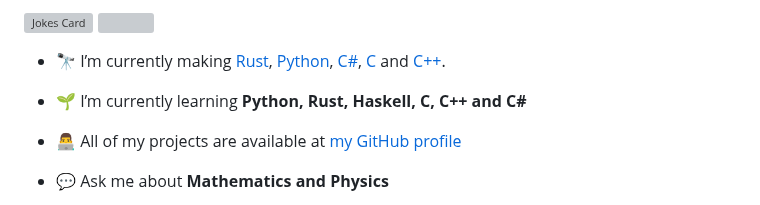
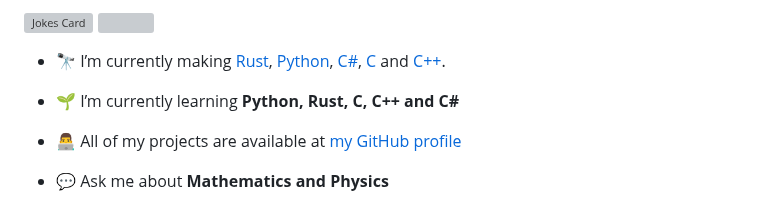
Before and after one commit to DibyajyotiBiswal57/DibyajyotiBiswal57, a Markdown page: README.md, the part around one of its changes. GitHub-like rendering; grey boxes are pictures that could not be loaded.

```diff
--- a/README.md
+++ b/README.md
@@ -27,7 +27,7 @@
 
 - 🔭 I’m currently making [Rust](https://github.com/DibyajyotiBiswal57/Rust-programs), [Python](https://github.com/DibyajyotiBiswal57/Python-programs), [C#](https://github.com/DibyajyotiBiswal57/Csharp-programs), [C](https://github.com/DibyajyotiBiswal57/C-programs) and [C++](https://github.com/DibyajyotiBiswal57/Cplusplus-programs).
 
-- 🌱 I’m currently learning **Python, Rust, Haskell, C, C++ and C#**
+- 🌱 I’m currently learning **Python, Rust, C, C++ and C#**
 
 - 👨‍💻 All of my projects are available at [my GitHub profile](https://github.com/DibyajyotiBiswal57?tab=repositories)
 
```
Also changed, not shown: other parts of README.md (+2 -2 lines).
